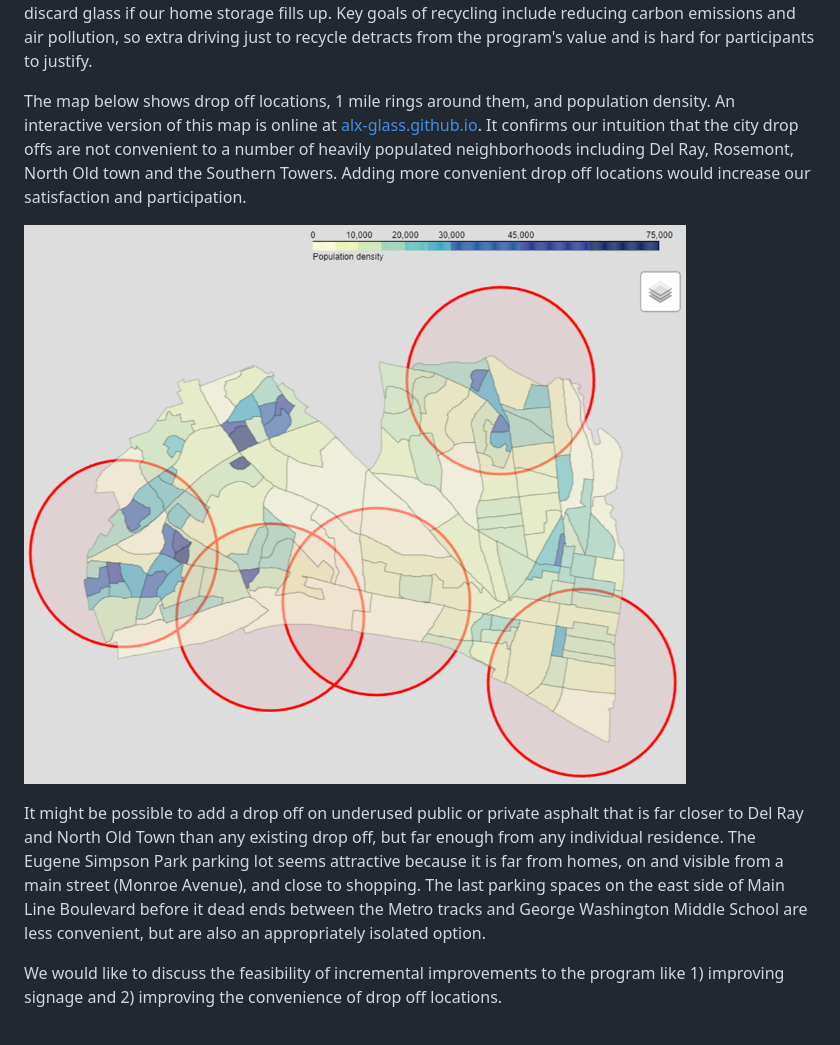
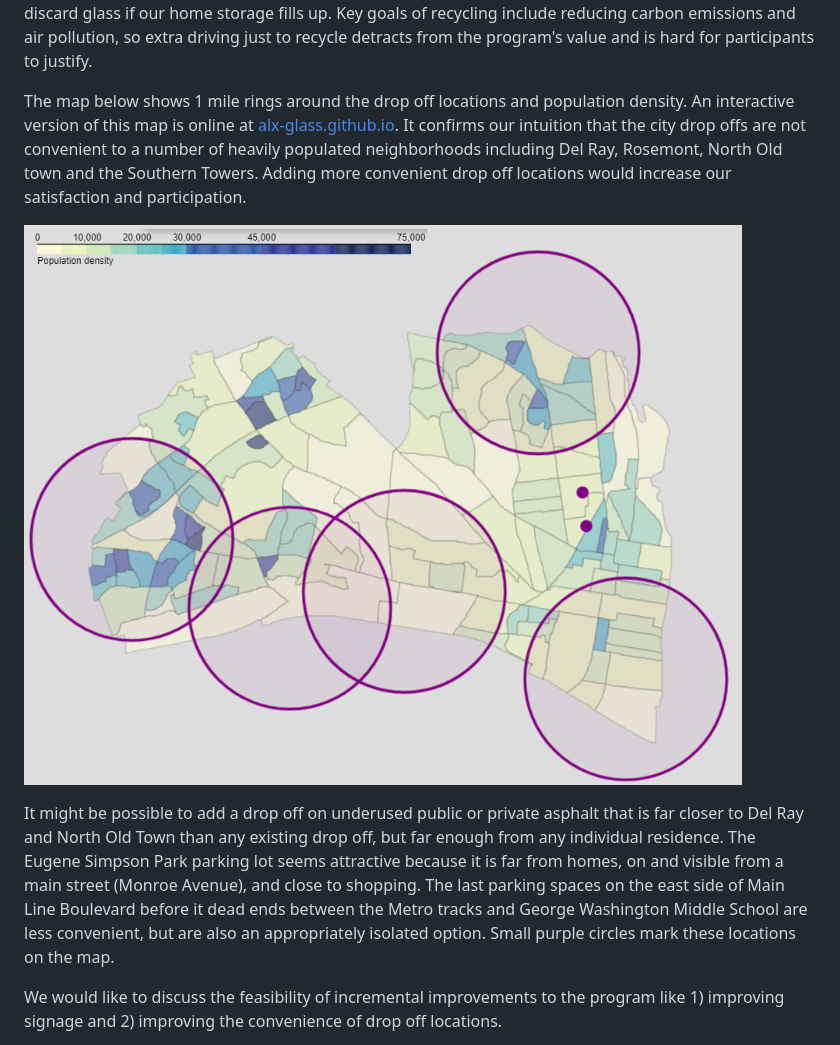
Before and after one commit to alx-glass/alx-glass.github.io, a Markdown page: query.md, the part around the change. GitHub-like rendering; pictures changed too: glass_recycling_map.png.

Commit message:
updating the map and the query

```diff
--- a/query.md
+++ b/query.md
@@ -2,11 +2,11 @@ We support separating glass from other recycling streams so Northern Virginia ca
 
 There may be an opportunity to make the program even more successful by increasing program visibility with signs directing users to drop offs from main streets and by bringing drop offs closer to specific neighborhoods including our own. Some of us find the existing locations so inconvenient that we cannot justify participating. Others stockpile glass for months until a trip takes us near a drop off and sometimes discard glass if our home storage fills up. Key goals of recycling include reducing carbon emissions and air pollution, so extra driving just to recycle detracts from the program's value and is hard for participants to justify.
 
-The map below shows drop off locations, 1 mile rings around them, and population density.  An interactive version of this map is online at [alx-glass.github.io](https://alx-glass.github.io/).  It confirms our intuition that the city drop offs are not convenient to a number of heavily populated neighborhoods including Del Ray, Rosemont, North Old town and the Southern Towers. Adding more convenient drop off locations would increase our satisfaction and participation.
+The map below shows 1 mile rings around the drop off locations and population density.  An interactive version of this map is online at [alx-glass.github.io](https://alx-glass.github.io/).  It confirms our intuition that the city drop offs are not convenient to a number of heavily populated neighborhoods including Del Ray, Rosemont, North Old town and the Southern Towers. Adding more convenient drop off locations would increase our satisfaction and participation.
 
 ![Glass recycling map](glass_recycling_map.png)
 
-It might be possible to add a drop off on underused public or private asphalt that is far closer to Del Ray and North Old Town than any existing drop off, but far enough from any individual residence.  The Eugene Simpson Park parking lot seems attractive because it is far from homes, on and visible from a main street (Monroe Avenue), and close to shopping.  The last parking spaces on the east side of Main Line Boulevard before it dead ends between the Metro tracks and George Washington Middle School are less convenient, but are also an appropriately isolated option.
+It might be possible to add a drop off on underused public or private asphalt that is far closer to Del Ray and North Old Town than any existing drop off, but far enough from any individual residence.  The Eugene Simpson Park parking lot seems attractive because it is far from homes, on and visible from a main street (Monroe Avenue), and close to shopping.  The last parking spaces on the east side of Main Line Boulevard before it dead ends between the Metro tracks and George Washington Middle School are less convenient, but are also an appropriately isolated option. Small purple circles mark these locations on the map.
 
 We would like to discuss the feasibility of incremental improvements to the program like 1) improving signage and 2) improving the convenience of drop off locations.
 
```
